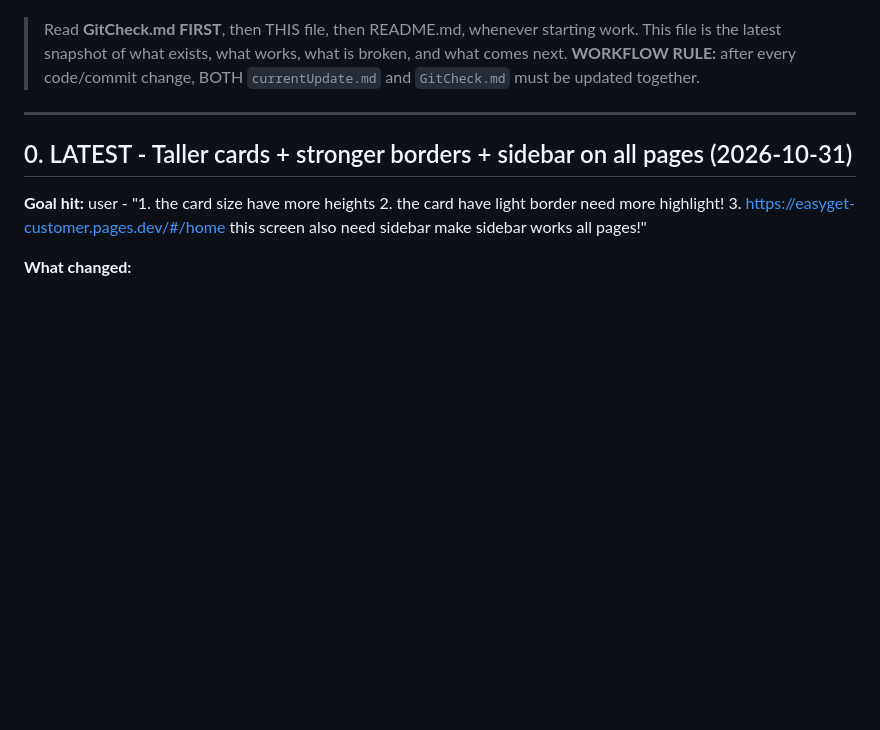
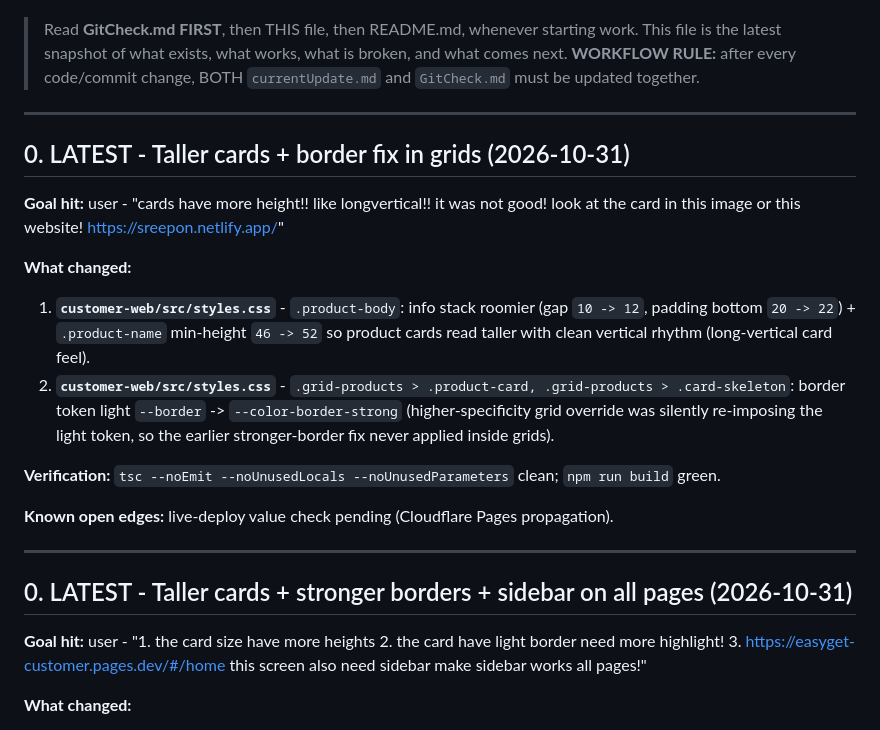
Before and after one commit to trisentricai/EasyGet, a Markdown page: currentUpdate.md, the part around the change. GitHub-like rendering; blank space fills up the shorter version.

Commit message:
docs: currentUpdate + GitCheck round - taller cards + border fix in grids

```diff
--- a/currentUpdate.md
+++ b/currentUpdate.md
@@ -6,6 +6,20 @@
 
 > Read **GitCheck.md FIRST**, then THIS file, then README.md, whenever starting work. This file is the latest snapshot of what exists, what works, what is broken, and what comes next.
 > **WORKFLOW RULE:** after every code/commit change, BOTH `currentUpdate.md` and `GitCheck.md` must be updated together.
+
+---
+
+## 0. LATEST - Taller cards + border fix in grids (2026-10-31)
+
+**Goal hit:** user - "cards have more height!! like longvertical!! it was not good! look at the card in this image or this website! https://sreepon.netlify.app/"
+
+**What changed:**
+1. **`customer-web/src/styles.css`** - `.product-body`: info stack roomier (gap `10 -> 12`, padding bottom `20 -> 22`) + `.product-name` min-height `46 -> 52` so product cards read taller with clean vertical rhythm (long-vertical card feel).
+2. **`customer-web/src/styles.css`** - `.grid-products > .product-card, .grid-products > .card-skeleton`: border token light `--border` -> `--color-border-strong` (higher-specificity grid override was silently re-imposing the light token, so the earlier stronger-border fix never applied inside grids).
+
+**Verification:** `tsc --noEmit --noUnusedLocals --noUnusedParameters` clean; `npm run build` green.
+
+**Known open edges:** live-deploy value check pending (Cloudflare Pages propagation).
 
 ---
 
```
Also changed, not shown: GitCheck.md (+1 -0 lines).
